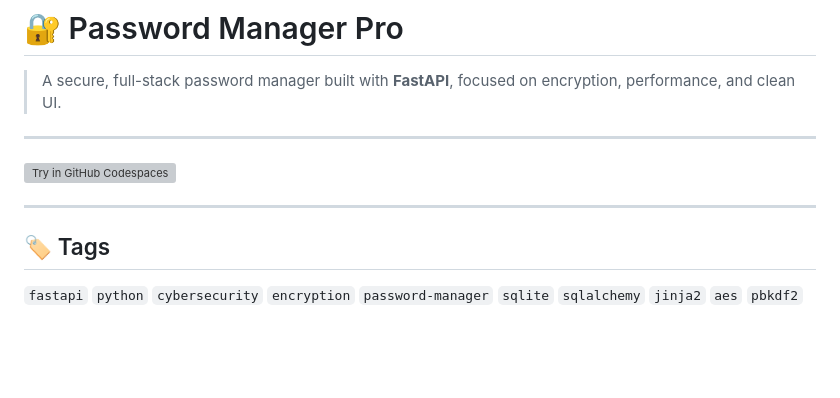
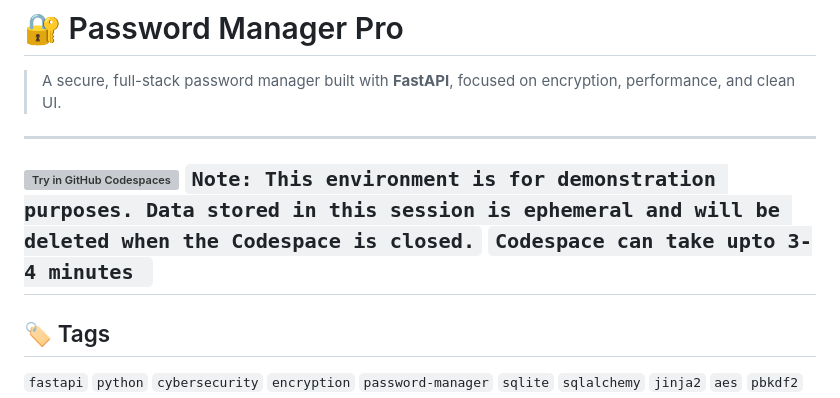
Before and after one commit to codeyy/Password-Manager-PRO, a Markdown page: README.md, the part around the change. Drawn GitHub-style; blank space fills up the shorter version; grey boxes are pictures that could not be loaded.

```diff
--- a/README.md
+++ b/README.md
@@ -5,7 +5,8 @@
 ---
 
 [![Try in GitHub Codespaces](https://github.com/codespaces/badge.svg)](https://codespaces.new/codeyy/Password-Manager-PRO)
-
+`Note: This environment is for demonstration purposes. Data stored in this session is ephemeral and will be deleted when the Codespace is closed.`
+`Codespace can take upto 3-4 minutes `
 ---
 
 ## 🏷️ Tags
```
